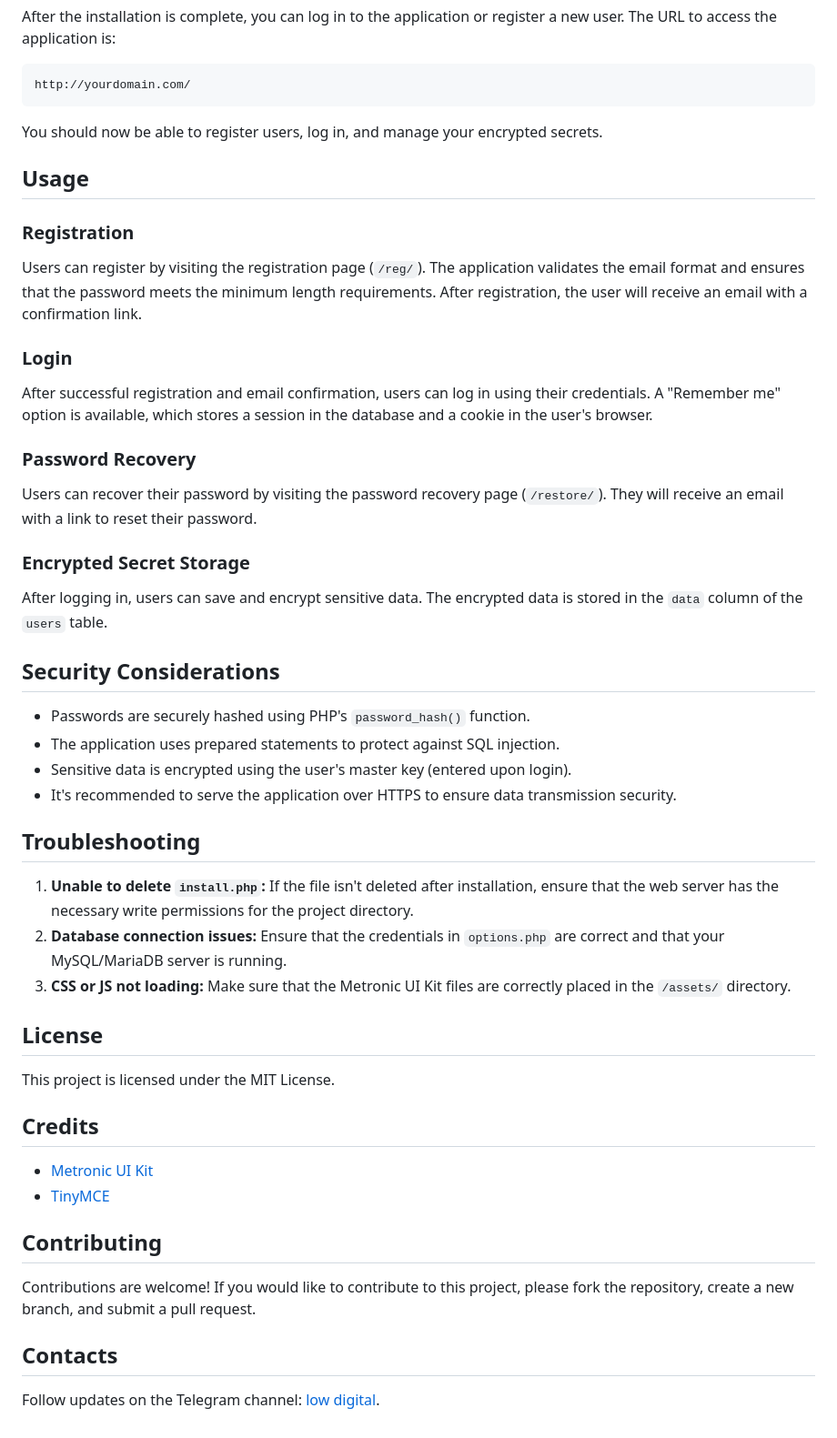
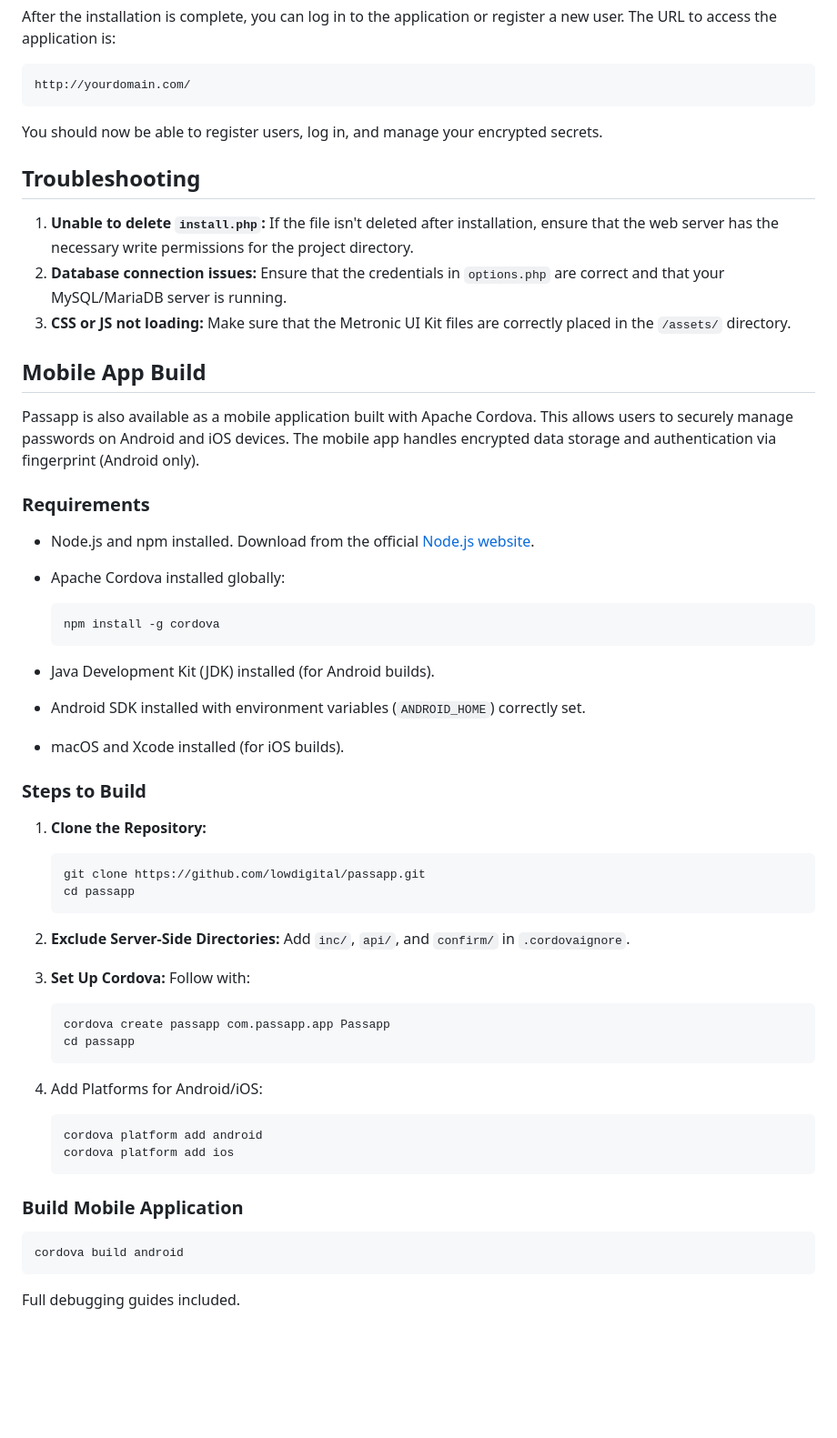
Before and after one commit to lowdigital/passapp, a Markdown page: README.md, the part around the change printed below. Shown: that part at 91% size. GitHub-like rendering; blank space fills up the shorter version.

````diff
--- a/README.md
+++ b/README.md
@@ -100,50 +100,53 @@ http://yourdomain.com/
 
 You should now be able to register users, log in, and manage your encrypted secrets.
 
-## Usage
-
-### Registration
-
-Users can register by visiting the registration page (`/reg/`). The application validates the email format and ensures that the password meets the minimum length requirements. After registration, the user will receive an email with a confirmation link.
-
-### Login
-
-After successful registration and email confirmation, users can log in using their credentials. A "Remember me" option is available, which stores a session in the database and a cookie in the user's browser.
-
-### Password Recovery
-
-Users can recover their password by visiting the password recovery page (`/restore/`). They will receive an email with a link to reset their password.
-
-### Encrypted Secret Storage
-
-After logging in, users can save and encrypt sensitive data. The encrypted data is stored in the `data` column of the `users` table.
-
-## Security Considerations
-
-- Passwords are securely hashed using PHP's `password_hash()` function.
-- The application uses prepared statements to protect against SQL injection.
-- Sensitive data is encrypted using the user's master key (entered upon login).
-- It's recommended to serve the application over HTTPS to ensure data transmission security.
-
 ## Troubleshooting
 
 1. **Unable to delete `install.php`:** If the file isn't deleted after installation, ensure that the web server has the necessary write permissions for the project directory.
 2. **Database connection issues:** Ensure that the credentials in `options.php` are correct and that your MySQL/MariaDB server is running.
 3. **CSS or JS not loading:** Make sure that the Metronic UI Kit files are correctly placed in the `/assets/` directory.
 
-## License
+## Mobile App Build
 
-This project is licensed under the MIT License.
+Passapp is also available as a mobile application built with Apache Cordova. This allows users to securely manage passwords on Android and iOS devices. The mobile app handles encrypted data storage and authentication via fingerprint (Android only).
 
-## Credits
+### Requirements
 
-- [Metronic UI Kit](https://themeforest.net/item/metronic-responsive-admin-dashboard-template/4021469)
-- [TinyMCE](https://www.tiny.cloud/)
+- Node.js and npm installed. Download from the official [Node.js website](https://nodejs.org/).
+- Apache Cordova installed globally:
 
-## Contributing
+  ```bash
+  npm install -g cordova
+  ```
 
-Contributions are welcome! If you would like to contribute to this project, please fork the repository, create a new branch, and submit a pull request.
+- Java Development Kit (JDK) installed (for Android builds).
+- Android SDK installed with environment variables (`ANDROID_HOME`) correctly set.
+- macOS and Xcode installed (for iOS builds).
 
-## Contacts
+### Steps to Build
 
-Follow updates on the Telegram channel: [low digital](https://t.me/low_digital).
+1. **Clone the Repository:**
+    ```bash
+    git clone https://github.com/lowdigital/passapp.git
+    cd passapp
+    ```
+2. **Exclude Server-Side Directories:** Add `inc/`, `api/`, and `confirm/` in `.cordovaignore`.
+
+3. **Set Up Cordova:** Follow with:
+    ```bash
+    cordova create passapp com.passapp.app Passapp
+    cd passapp
+    ```
+
+4. Add Platforms for Android/iOS:
+    ```bash
+    cordova platform add android
+    cordova platform add ios
+    ```
+
+### Build Mobile Application
+```bash
+cordova build android
+```
+
+Full debugging guides included.
````
Also changed, not shown: other parts of README.md (+1 -1 lines).
